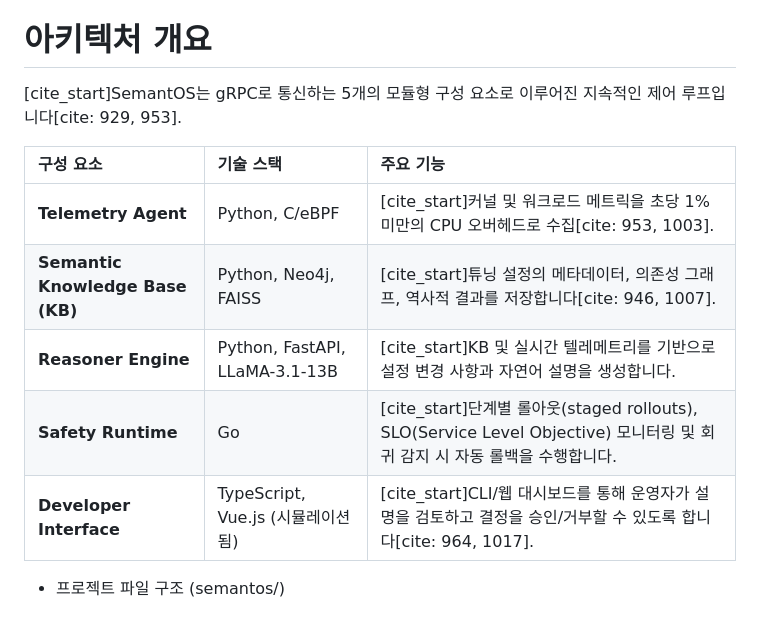
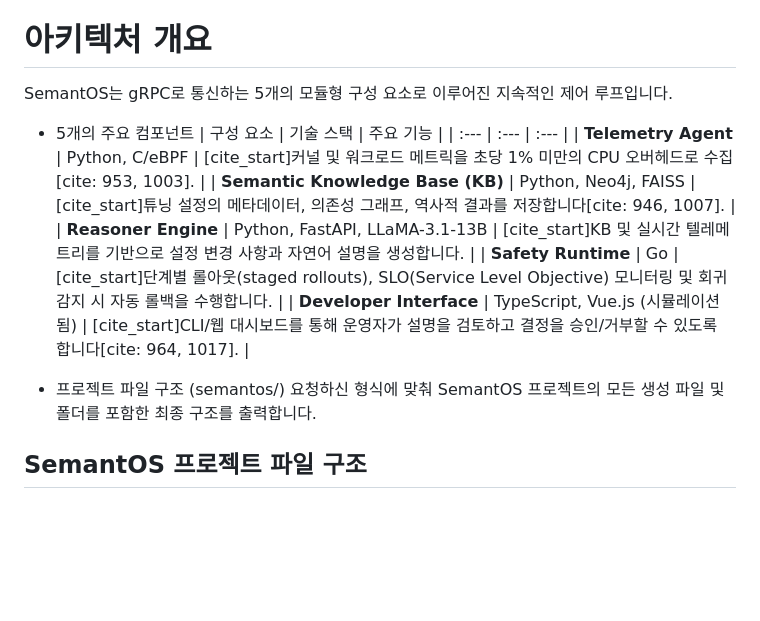
Before and after one commit to leemgs/semantos, a Markdown page: README.md, the part around one of its changes. Rendered like a GitHub page; blank space fills up the shorter version.

Commit message:
updated folder structure in readme.md
Signed-off-by: Geunsik Lim <leemgs@gmail.com>

```diff
--- a/README.md
+++ b/README.md
@@ -5,8 +5,8 @@
 
 # 아키텍처 개요
 
-[cite_start]SemantOS는 gRPC로 통신하는 5개의 모듈형 구성 요소로 이루어진 지속적인 제어 루프입니다[cite: 929, 953].
-
+SemantOS는 gRPC로 통신하는 5개의 모듈형 구성 요소로 이루어진 지속적인 제어 루프입니다.
+* 5개의 주요 컴포넌트
 | 구성 요소 | 기술 스택 | 주요 기능 |
 | :--- | :--- | :--- |
 | **Telemetry Agent** | Python, C/eBPF | [cite_start]커널 및 워크로드 메트릭을 초당 1% 미만의 CPU 오버헤드로 수집[cite: 953, 1003]. |
@@ -16,5 +16,7 @@
 | **Developer Interface** | TypeScript, Vue.js (시뮬레이션됨) | [cite_start]CLI/웹 대시보드를 통해 운영자가 설명을 검토하고 결정을 승인/거부할 수 있도록 합니다[cite: 964, 1017]. |
 
 * 프로젝트 파일 구조 (semantos/)
+요청하신 형식에 맞춰 SemantOS 프로젝트의 모든 생성 파일 및 폴더를 포함한 최종 구조를 출력합니다.
 
+## SemantOS 프로젝트 파일 구조
 
```
Also changed, not shown: other parts of README.md (+35 -36 lines).
